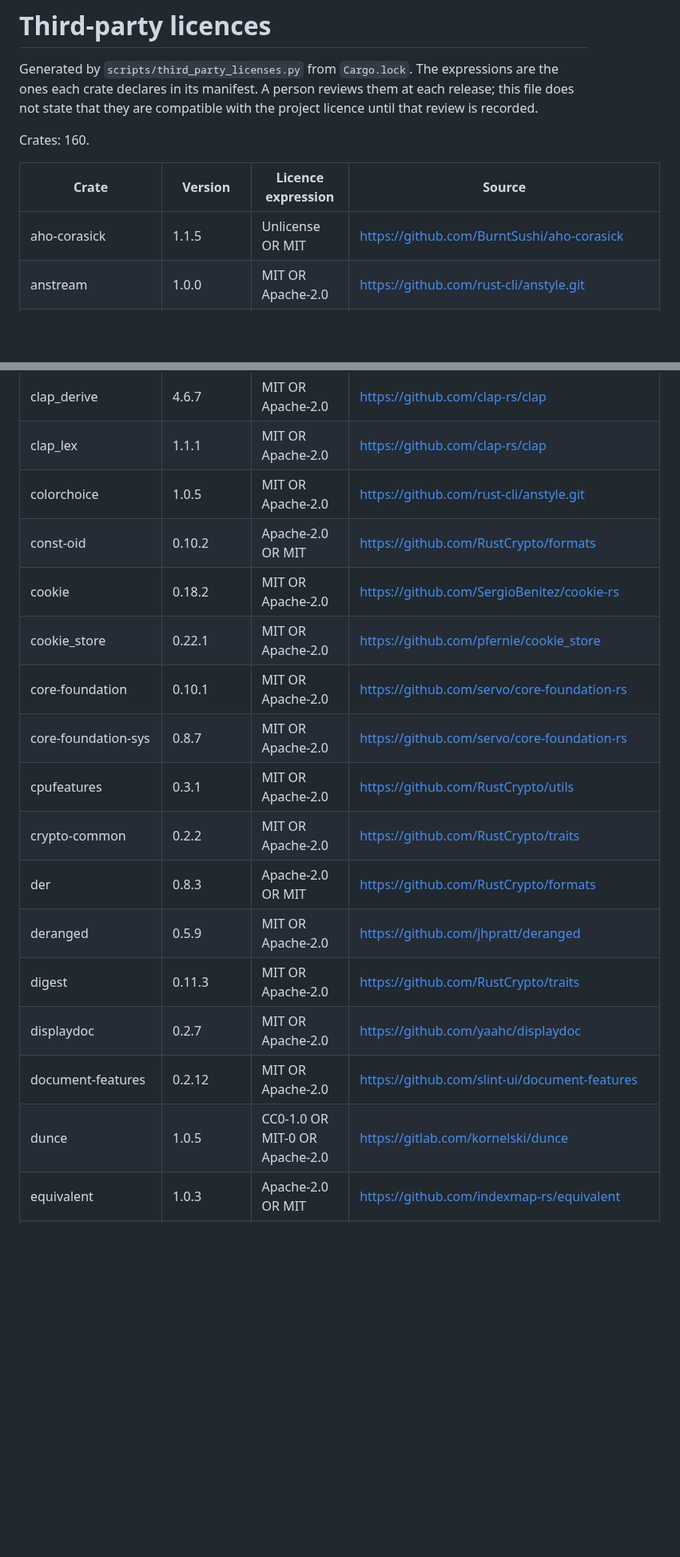
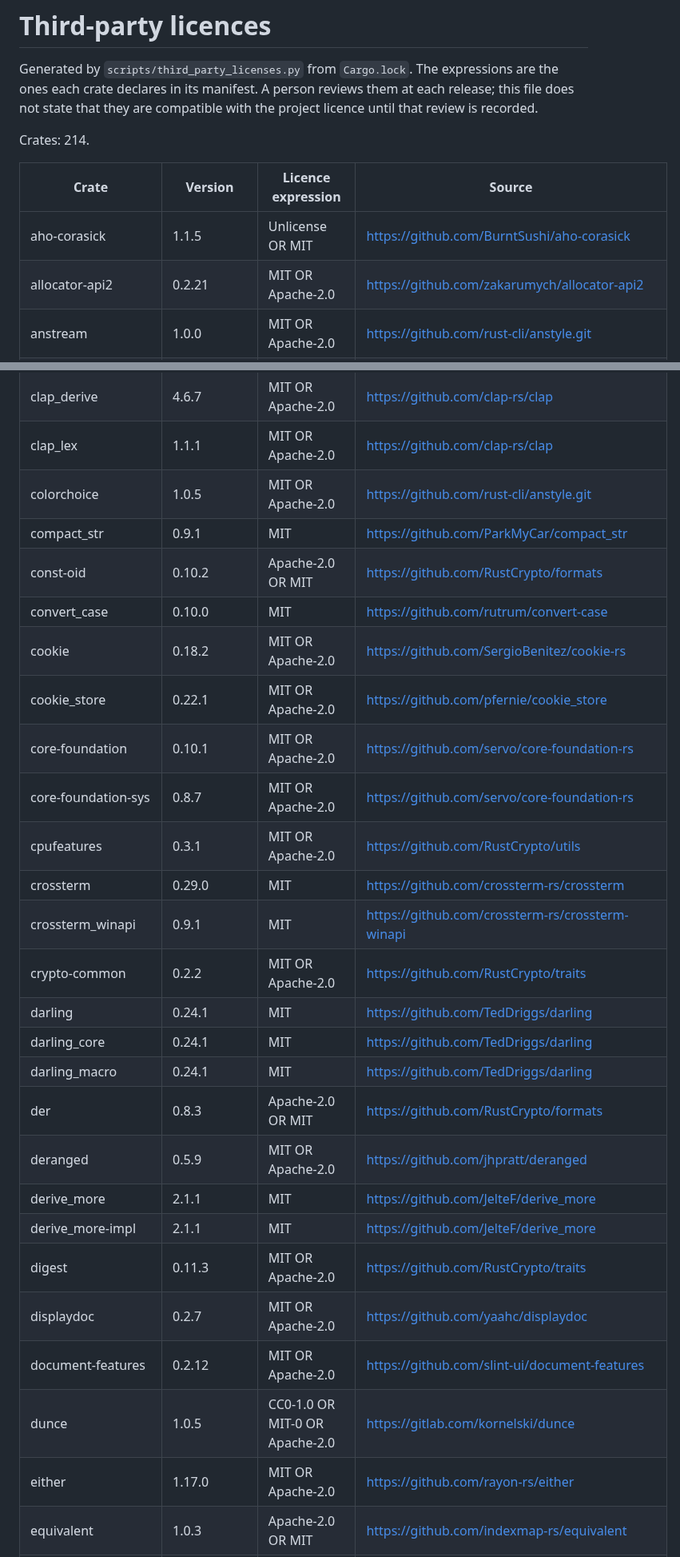
Before and after one commit to kushagrathisside/bridle, a Markdown page: THIRD_PARTY_LICENSES.md, 2 parts joined by grey strips. Shown at 80% size. GitHub-like rendering; blank space fills up the shorter version.

```diff
--- a/THIRD_PARTY_LICENSES.md
+++ b/THIRD_PARTY_LICENSES.md
@@ -4,11 +4,12 @@ Generated by `scripts/third_party_licenses.py` from `Cargo.lock`. The expression
 declares in its manifest. A person reviews them at each release; this file does not state that they are
 compatible with the project licence until that review is recorded.
 
-Crates: 160.
+Crates: 214.
 
 | Crate | Version | Licence expression | Source |
 |---|---|---|---|
 | aho-corasick | 1.1.5 | Unlicense OR MIT | https://github.com/BurntSushi/aho-corasick |
+| allocator-api2 | 0.2.21 | MIT OR Apache-2.0 | https://github.com/zakarumych/allocator-api2 |
 | anstream | 1.0.0 | MIT OR Apache-2.0 | https://github.com/rust-cli/anstyle.git |
 | anstyle | 1.0.14 | MIT OR Apache-2.0 | https://github.com/rust-cli/anstyle.git |
 | anstyle-parse | 1.0.0 | MIT OR Apache-2.0 | https://github.com/rust-cli/anstyle.git |
@@ -27,19 +32,29 @@ Crates: 160.
 | clap_derive | 4.6.7 | MIT OR Apache-2.0 | https://github.com/clap-rs/clap |
 | clap_lex | 1.1.1 | MIT OR Apache-2.0 | https://github.com/clap-rs/clap |
 | colorchoice | 1.0.5 | MIT OR Apache-2.0 | https://github.com/rust-cli/anstyle.git |
+| compact_str | 0.9.1 | MIT | https://github.com/ParkMyCar/compact_str |
 | const-oid | 0.10.2 | Apache-2.0 OR MIT | https://github.com/RustCrypto/formats |
+| convert_case | 0.10.0 | MIT | https://github.com/rutrum/convert-case |
 | cookie | 0.18.2 | MIT OR Apache-2.0 | https://github.com/SergioBenitez/cookie-rs |
 | cookie_store | 0.22.1 | MIT OR Apache-2.0 | https://github.com/pfernie/cookie_store |
 | core-foundation | 0.10.1 | MIT OR Apache-2.0 | https://github.com/servo/core-foundation-rs |
 | core-foundation-sys | 0.8.7 | MIT OR Apache-2.0 | https://github.com/servo/core-foundation-rs |
 | cpufeatures | 0.3.1 | MIT OR Apache-2.0 | https://github.com/RustCrypto/utils |
+| crossterm | 0.29.0 | MIT | https://github.com/crossterm-rs/crossterm |
+| crossterm_winapi | 0.9.1 | MIT | https://github.com/crossterm-rs/crossterm-winapi |
 | crypto-common | 0.2.2 | MIT OR Apache-2.0 | https://github.com/RustCrypto/traits |
+| darling | 0.24.1 | MIT | https://github.com/TedDriggs/darling |
+| darling_core | 0.24.1 | MIT | https://github.com/TedDriggs/darling |
+| darling_macro | 0.24.1 | MIT | https://github.com/TedDriggs/darling |
 | der | 0.8.3 | Apache-2.0 OR MIT | https://github.com/RustCrypto/formats |
 | deranged | 0.5.9 | MIT OR Apache-2.0 | https://github.com/jhpratt/deranged |
+| derive_more | 2.1.1 | MIT | https://github.com/JelteF/derive_more |
+| derive_more-impl | 2.1.1 | MIT | https://github.com/JelteF/derive_more |
 | digest | 0.11.3 | MIT OR Apache-2.0 | https://github.com/RustCrypto/traits |
 | displaydoc | 0.2.7 | MIT OR Apache-2.0 | https://github.com/yaahc/displaydoc |
 | document-features | 0.2.12 | MIT OR Apache-2.0 | https://github.com/slint-ui/document-features |
 | dunce | 1.0.5 | CC0-1.0 OR MIT-0 OR Apache-2.0 | https://gitlab.com/kornelski/dunce |
+| either | 1.17.0 | MIT OR Apache-2.0 | https://github.com/rayon-rs/either |
 | equivalent | 1.0.3 | Apache-2.0 OR MIT | https://github.com/indexmap-rs/equivalent |
 | errno | 0.3.14 | MIT OR Apache-2.0 | https://github.com/lambda-fairy/rust-errno |
 | fastrand | 2.5.0 | Apache-2.0 OR MIT | https://github.com/smol-rs/fastrand |
```
Also changed, not shown: other parts of THIRD_PARTY_LICENSES.md (+43 -0 lines).
